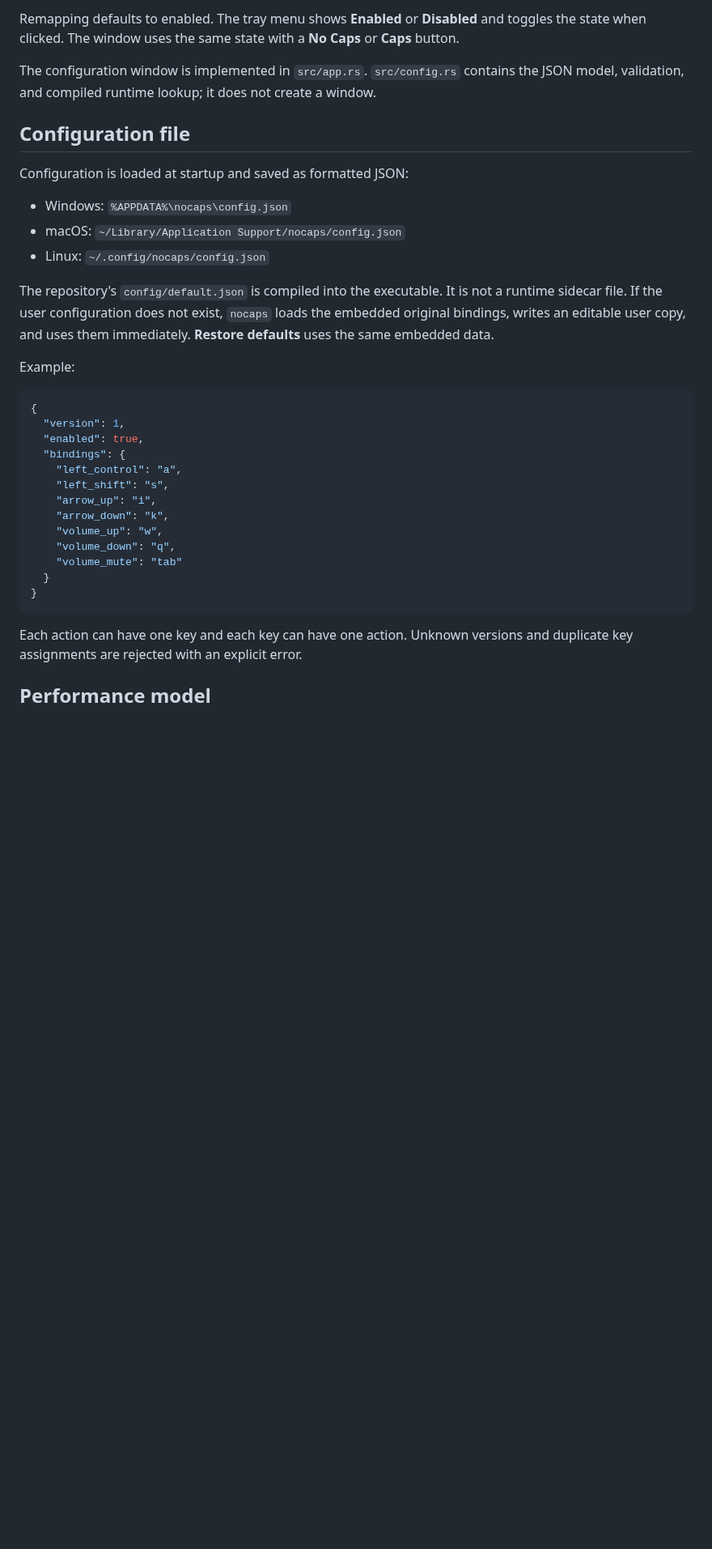
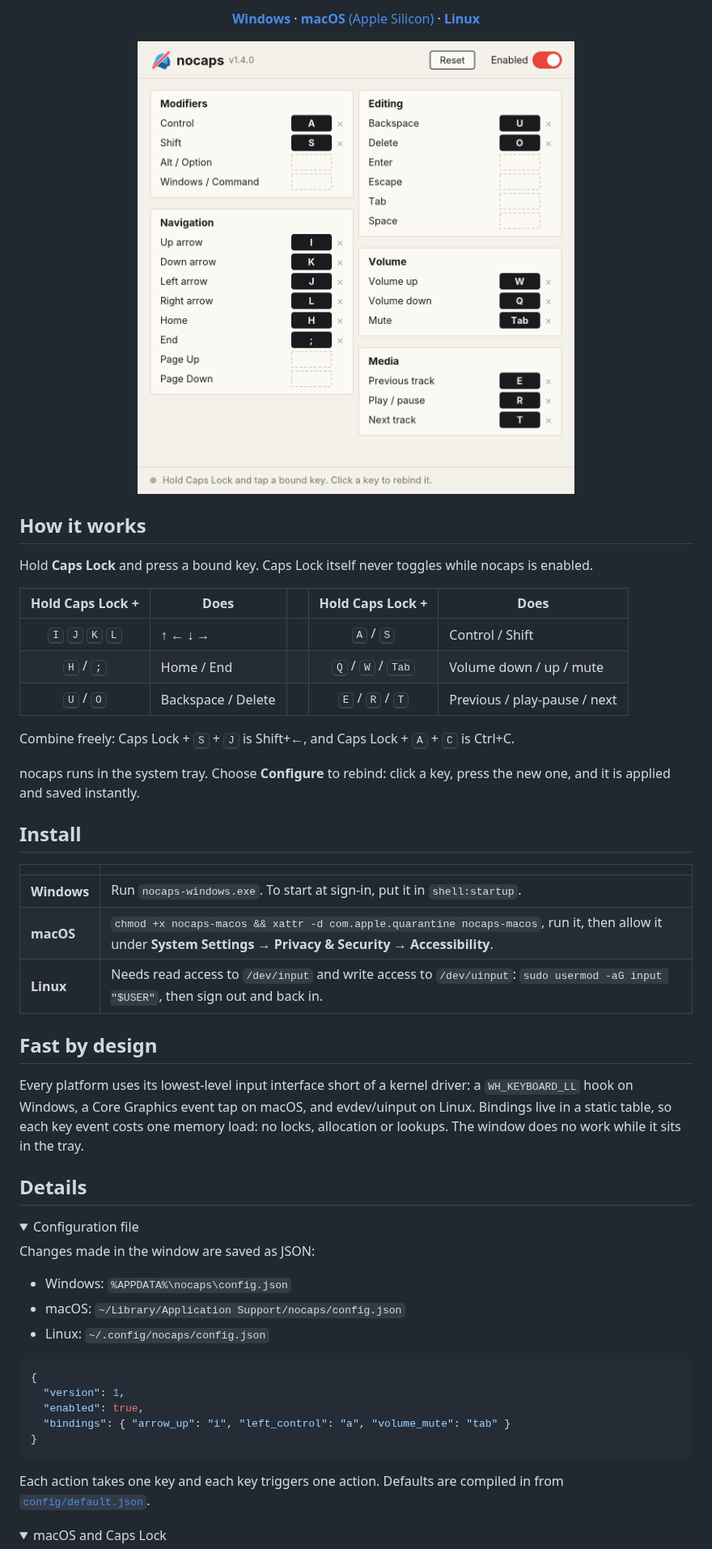
Before and after one commit to brensch/keys, a Markdown page: README.md, the part around one of its changes. Shown at 81% size. GitHub-like rendering; pictures changed too: docs/screenshot.png (added); folded sections open; blank space fills up the shorter version.

Commit message:
Release 1.4.0: new README and screenshot
Co-Authored-By: Claude Opus 5.5 <noreply@anthropic.com>

````diff
--- a/README.md
+++ b/README.md
@@ -6,37 +11,60 @@ Right-click the struck-through graduation-cap icon and choose **Configure**. The
 
-Remapping defaults to enabled. The tray menu shows **Enabled** or **Disabled** and toggles the state when clicked. The window uses the same state with a **No Caps** or **Caps** button.
+[**Windows**](https://github.com/brensch/keys/releases/latest/download/nocaps-windows.exe) ·
+[**macOS** (Apple Silicon)](https://github.com/brensch/keys/releases/latest/download/nocaps-macos) ·
+[**Linux**](https://github.com/brensch/keys/releases/latest/download/nocaps-linux)
 
-The configuration window is implemented in `src/app.rs`. `src/config.rs` contains the JSON model, validation, and compiled runtime lookup; it does not create a window.
+<img src="docs/screenshot.png" width="560" alt="nocaps configuration window">
 
-## Configuration file
+</div>
 
-Configuration is loaded at startup and saved as formatted JSON:
+## How it works
+
+Hold **Caps Lock** and press a bound key. Caps Lock itself never toggles while nocaps is enabled.
+
+| Hold Caps Lock + | Does | | Hold Caps Lock + | Does |
+| :-: | --- | --- | :-: | --- |
+| <kbd>I</kbd> <kbd>J</kbd> <kbd>K</kbd> <kbd>L</kbd> | ↑ ← ↓ → | | <kbd>A</kbd> / <kbd>S</kbd> | Control / Shift |
+| <kbd>H</kbd> / <kbd>;</kbd> | Home / End | | <kbd>Q</kbd> / <kbd>W</kbd> / <kbd>Tab</kbd> | Volume down / up / mute |
+| <kbd>U</kbd> / <kbd>O</kbd> | Backspace / Delete | | <kbd>E</kbd> / <kbd>R</kbd> / <kbd>T</kbd> | Previous / play-pause / next |
+
+Combine freely: Caps Lock + <kbd>S</kbd> + <kbd>J</kbd> is Shift+←, and Caps Lock + <kbd>A</kbd> + <kbd>C</kbd> is Ctrl+C.
+
+nocaps runs in the system tray. Choose **Configure** to rebind: click a key, press the new one, and it is applied and saved instantly.
+
+## Install
+
+| | |
+| --- | --- |
+| **Windows** | Run `nocaps-windows.exe`. To start at sign-in, put it in `shell:startup`. |
+| **macOS** | `chmod +x nocaps-macos && xattr -d com.apple.quarantine nocaps-macos`, run it, then allow it under **System Settings → Privacy & Security → Accessibility**. |
+| **Linux** | Needs read access to `/dev/input` and write access to `/dev/uinput`: `sudo usermod -aG input "$USER"`, then sign out and back in. |
+
+## Fast by design
+
+Every platform uses its lowest-level input interface short of a kernel driver: a `WH_KEYBOARD_LL` hook on Windows, a Core Graphics event tap on macOS, and evdev/uinput on Linux. Bindings live in a static table, so each key event costs one memory load: no locks, allocation or lookups. The window does no work while it sits in the tray.
+
+## Details
+
+<details>
+<summary>Configuration file</summary>
+
+Changes made in the window are saved as JSON:
 
 - Windows: `%APPDATA%\nocaps\config.json`
 - macOS: `~/Library/Application Support/nocaps/config.json`
 - Linux: `~/.config/nocaps/config.json`
 
-The repository's `config/default.json` is compiled into the executable. It is not a runtime sidecar file. If the user configuration does not exist, `nocaps` loads the embedded original bindings, writes an editable user copy, and uses them immediately. **Restore defaults** uses the same embedded data.
-
-Example:
-
 ```json
 {
   "version": 1,
   "enabled": true,
-  "bindings": {
-    "left_control": "a",
-    "left_shift": "s",
-    "arrow_up": "i",
-    "arrow_down": "k",
-    "volume_up": "w",
-    "volume_down": "q",
-    "volume_mute": "tab"
-  }
+  "bindings": { "arrow_up": "i", "left_control": "a", "volume_mute": "tab" }
 }
 ```
 
-Each action can have one key and each key can have one action. Unknown versions and duplicate key assignments are rejected with an explicit error.
+Each action takes one key and each key triggers one action. Defaults are compiled in from [`config/default.json`](config/default.json).
+</details>
 
-## Performance model
+<details>
+<summary>macOS and Caps Lock</summary>
 
````
Also changed, not shown: other parts of README.md (+14 -49 lines), 2 other files.
